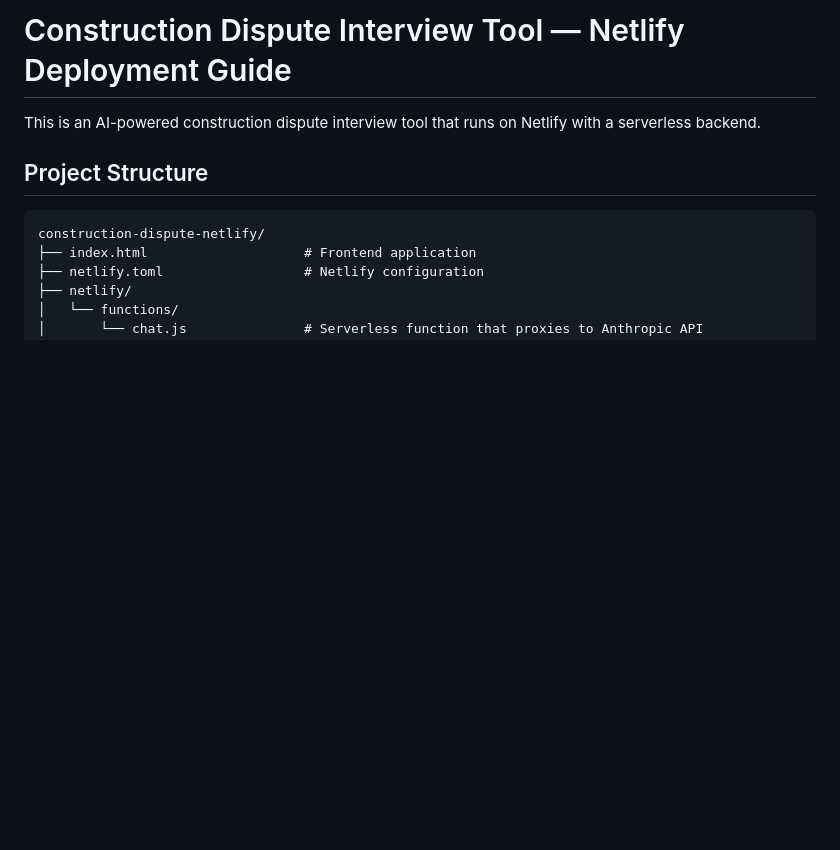
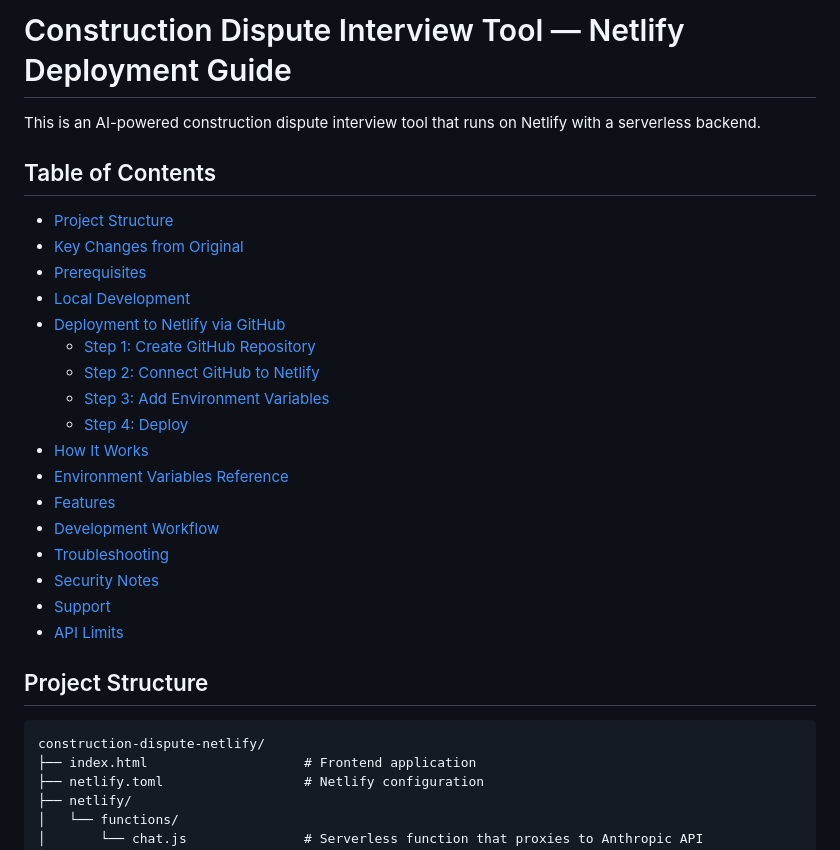
Before and after one commit to theduncangrouptn-DreamHome/construction-dispute-tool, a Markdown page: README.md, the part around the change. Drawn GitHub-style; blank space fills up the shorter version.

Commit message:
Add table of contents to README
https://claude.ai/code/session_01RWTWvPVQB55LpQ9bRqe7km

```diff
--- a/README.md
+++ b/README.md
@@ -1,6 +1,26 @@
 # Construction Dispute Interview Tool — Netlify Deployment Guide
 
 This is an AI-powered construction dispute interview tool that runs on Netlify with a serverless backend.
+
+## Table of Contents
+
+- [Project Structure](#project-structure)
+- [Key Changes from Original](#key-changes-from-original)
+- [Prerequisites](#prerequisites)
+- [Local Development](#local-development)
+- [Deployment to Netlify via GitHub](#deployment-to-netlify-via-github)
+  - [Step 1: Create GitHub Repository](#step-1-create-github-repository)
+  - [Step 2: Connect GitHub to Netlify](#step-2-connect-github-to-netlify)
+  - [Step 3: Add Environment Variables](#step-3-add-environment-variables)
+  - [Step 4: Deploy](#step-4-deploy)
+- [How It Works](#how-it-works)
+- [Environment Variables Reference](#environment-variables-reference)
+- [Features](#features)
+- [Development Workflow](#development-workflow)
+- [Troubleshooting](#troubleshooting)
+- [Security Notes](#security-notes)
+- [Support](#support)
+- [API Limits](#api-limits)
 
 ## Project Structure
 
```
